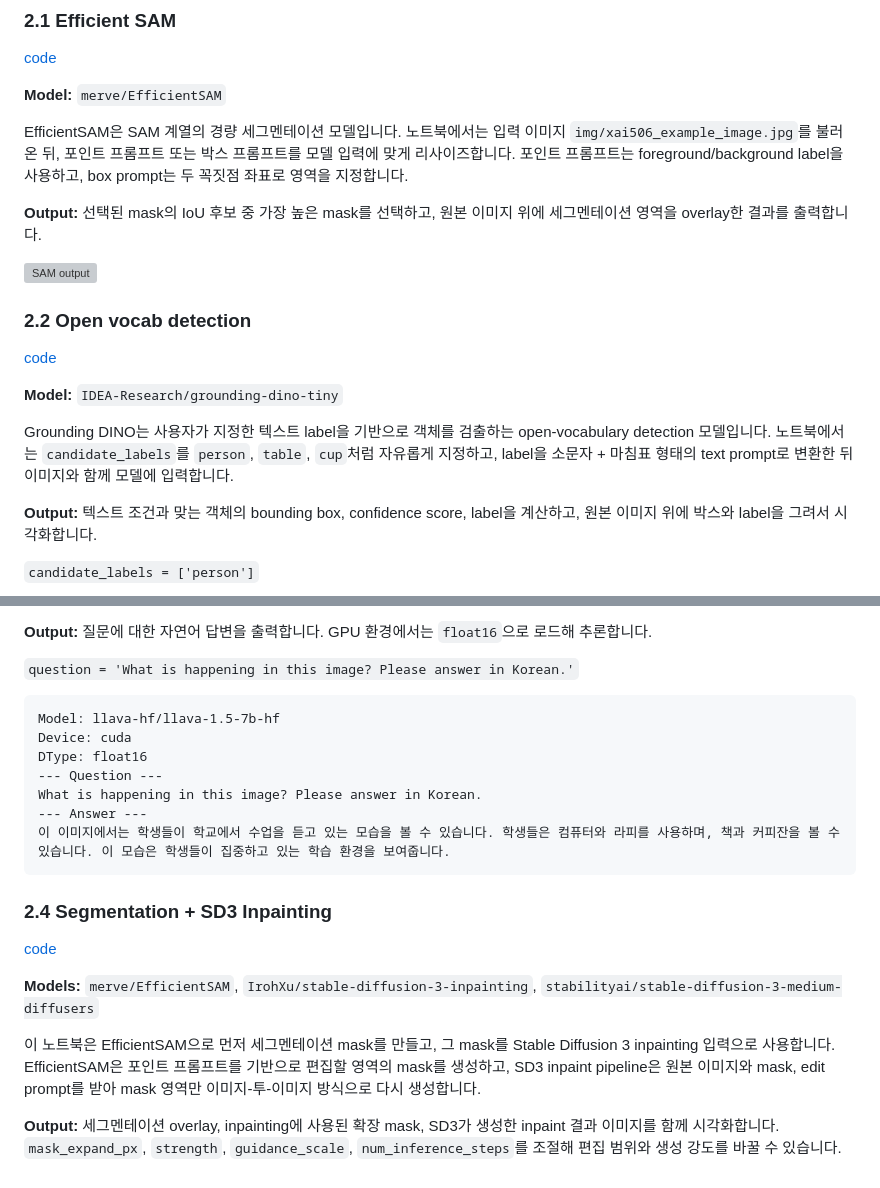
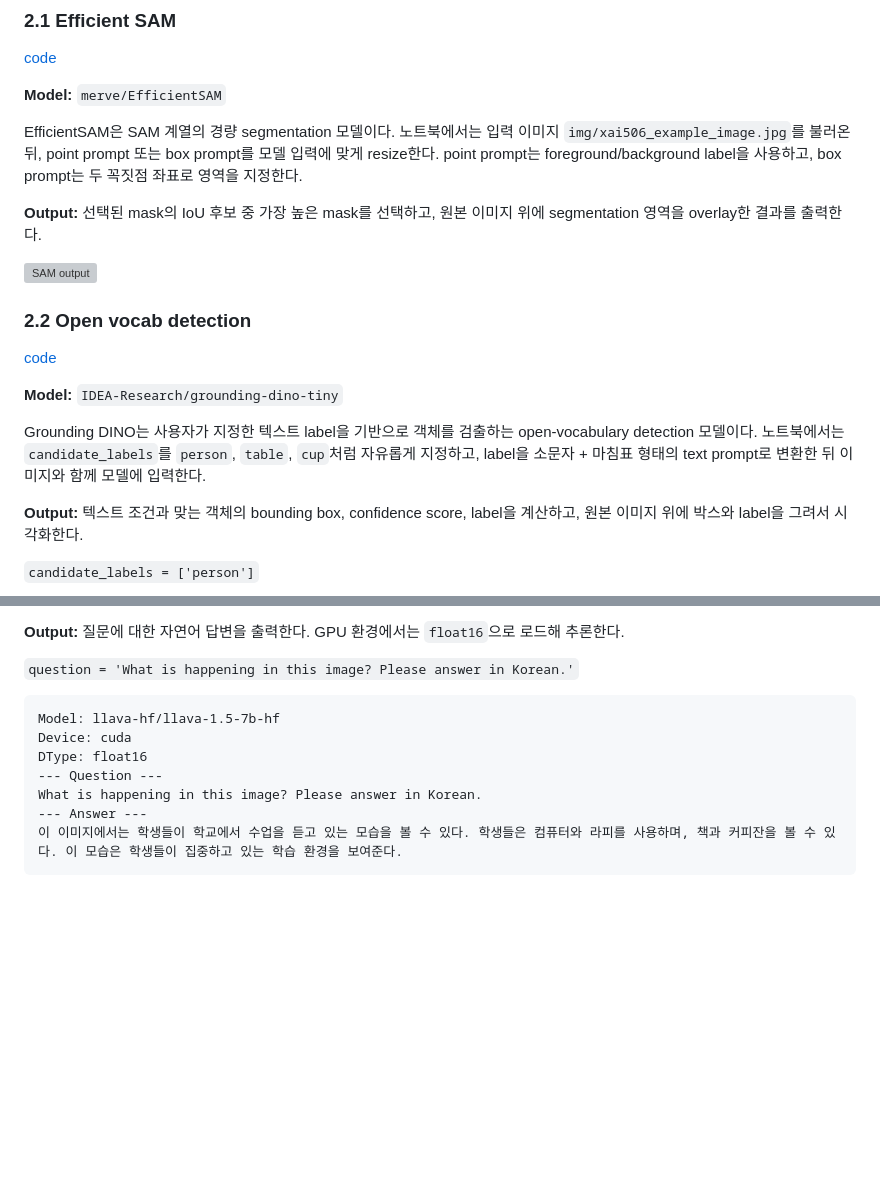
Before and after one commit to HahnGyuTak/DL-project, a Markdown page: README.md, 2 parts joined by grey strips. Rendered like a GitHub page; blank space fills up the shorter version; grey boxes are pictures that could not be loaded.

Commit message:
docs: use declarative tone in README

````diff
--- a/README.md
+++ b/README.md
@@ -60,9 +60,10 @@ pip install -r requirements_api.txt
 
 **Model:** `merve/EfficientSAM`
 
-EfficientSAM은 SAM 계열의 경량 세그멘테이션 모델입니다. 노트북에서는 입력 이미지 `img/xai506_example_image.jpg`를 불러온 뒤, 포인트 프롬프트 또는 박스 프롬프트를 모델 입력에 맞게 리사이즈합니다. 포인트 프롬프트는 foreground/background label을 사용하고, box prompt는 두 꼭짓점 좌표로 영역을 지정합니다.
+EfficientSAM은 SAM 계열의 경량 segmentation 모델이다. 노트북에서는 입력 이미지 `img/xai506_example_image.jpg`를 불러온 뒤, point prompt 또는 box prompt를 모델 입력에 맞게 resize한다.
+point prompt는 foreground/background label을 사용하고, box prompt는 두 꼭짓점 좌표로 영역을 지정한다.
 
-**Output:** 선택된 mask의 IoU 후보 중 가장 높은 mask를 선택하고, 원본 이미지 위에 세그멘테이션 영역을 overlay한 결과를 출력합니다.
+**Output:** 선택된 mask의 IoU 후보 중 가장 높은 mask를 선택하고, 원본 이미지 위에 segmentation 영역을 overlay한 결과를 출력한다.
 
 ![SAM output](img/output_sam.webp)
 
@@ -73,9 +74,9 @@ EfficientSAM은 SAM 계열의 경량 세그멘테이션 모델입니다. 노트
 
 **Model:** `IDEA-Research/grounding-dino-tiny`
 
-Grounding DINO는 사용자가 지정한 텍스트 label을 기반으로 객체를 검출하는 open-vocabulary detection 모델입니다. 노트북에서는 `candidate_labels`를 `person`, `table`, `cup`처럼 자유롭게 지정하고, label을 소문자 + 마침표 형태의 text prompt로 변환한 뒤 이미지와 함께 모델에 입력합니다.
+Grounding DINO는 사용자가 지정한 텍스트 label을 기반으로 객체를 검출하는 open-vocabulary detection 모델이다. 노트북에서는 `candidate_labels`를 `person`, `table`, `cup`처럼 자유롭게 지정하고, label을 소문자 + 마침표 형태의 text prompt로 변환한 뒤 이미지와 함께 모델에 입력한다.
 
-**Output:** 텍스트 조건과 맞는 객체의 bounding box, confidence score, label을 계산하고, 원본 이미지 위에 박스와 label을 그려서 시각화합니다.
+**Output:** 텍스트 조건과 맞는 객체의 bounding box, confidence score, label을 계산하고, 원본 이미지 위에 박스와 label을 그려서 시각화한다.
 
 `candidate_labels = ['person']`
 
@@ -96,5 +98,5 @@ LLaVA는 이미지와 텍스트 질문을 함께 입력받아 답변을 생성
 
-**Output:** 질문에 대한 자연어 답변을 출력합니다. GPU 환경에서는 `float16`으로 로드해 추론합니다.
+**Output:** 질문에 대한 자연어 답변을 출력한다. GPU 환경에서는 `float16`으로 로드해 추론한다.
 
 `question = 'What is happening in this image? Please answer in Korean.'`
 
@@ -106,16 +108,5 @@ DType: float16
 --- Question ---
 What is happening in this image? Please answer in Korean.
 --- Answer ---
-이 이미지에서는 학생들이 학교에서 수업을 듣고 있는 모습을 볼 수 있습니다. 학생들은 컴퓨터와 라피를 사용하며, 책과 커피잔을 볼 수 있습니다. 이 모습은 학생들이 집중하고 있는 학습 환경을 보여줍니다.
+이 이미지에서는 학생들이 학교에서 수업을 듣고 있는 모습을 볼 수 있다. 학생들은 컴퓨터와 라피를 사용하며, 책과 커피잔을 볼 수 있다. 이 모습은 학생들이 집중하고 있는 학습 환경을 보여준다.
 ```
-
-
-### 2.4 Segmentation + SD3 Inpainting
-
-[code](ipynb/seg_sd3_inpaint_xai506_example.ipynb)
-
-**Models:** `merve/EfficientSAM`, `IrohXu/stable-diffusion-3-inpainting`, `stabilityai/stable-diffusion-3-medium-diffusers`
-
-이 노트북은 EfficientSAM으로 먼저 세그멘테이션 mask를 만들고, 그 mask를 Stable Diffusion 3 inpainting 입력으로 사용합니다. EfficientSAM은 포인트 프롬프트를 기반으로 편집할 영역의 mask를 생성하고, SD3 inpaint pipeline은 원본 이미지와 mask, edit prompt를 받아 mask 영역만 이미지-투-이미지 방식으로 다시 생성합니다.
-
-**Output:** 세그멘테이션 overlay, inpainting에 사용된 확장 mask, SD3가 생성한 inpaint 결과 이미지를 함께 시각화합니다. `mask_expand_px`, `strength`, `guidance_scale`, `num_inference_steps`를 조절해 편집 범위와 생성 강도를 바꿀 수 있습니다.
````
Also changed, not shown: other parts of README.md (+2 -1 lines).
